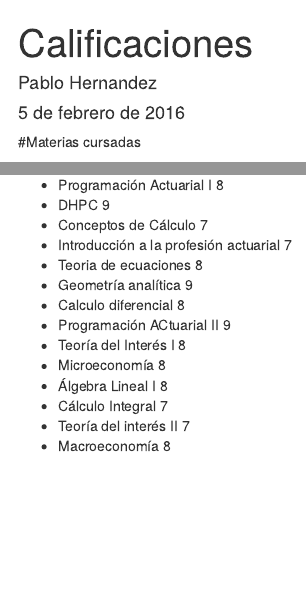
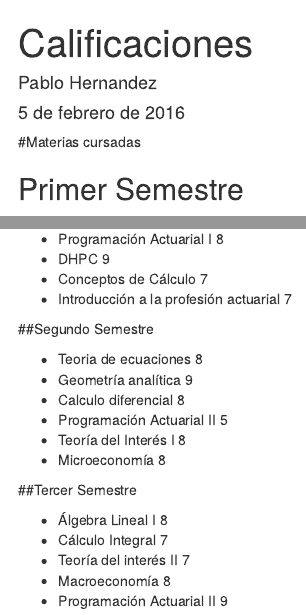
Before and after one commit to Peemp77/Programacion-Actuarial-3, an R Markdown document (MateriasConCalificaciones.Rmd): the page in a window 1100 px wide, from its top, and a second part further down, joined at a grey line. Rendered offline with R 4.5, knitr and Pandoc, with nearby package versions.

Commit message:
Agregué la separación de semestres
Acomodé las materias cursadas por semestres y agregué una materia reprobada

```diff
--- a/MateriasConCalificaciones.Rmd
+++ b/MateriasConCalificaciones.Rmd
@@ -7,19 +7,28 @@ output: html_document
 
 #Materias cursadas
 
+## Primer Semestre
+
 * Matemáticas básicas 9
 * Problemas de Matemáticas básicas 9
 * Programación Actuarial I 8
 * DHPC 9
 * Conceptos de Cálculo 7
 * Introducción a la profesión actuarial 7
+
+##Segundo Semestre
+
 * Teoria de ecuaciones 8
 * Geometría analítica 9
 * Calculo diferencial 8
-* Programación ACtuarial II 9
+* Programación Actuarial II 5
 * Teoría del Interés I 8
 * Microeconomía 8
+
+##Tercer Semestre
+
 * Álgebra Lineal I 8
 * Cálculo Integral 7
 * Teoría del interés II 7
 * Macroeconomía 8
+* Programación Actuarial II 9
```
